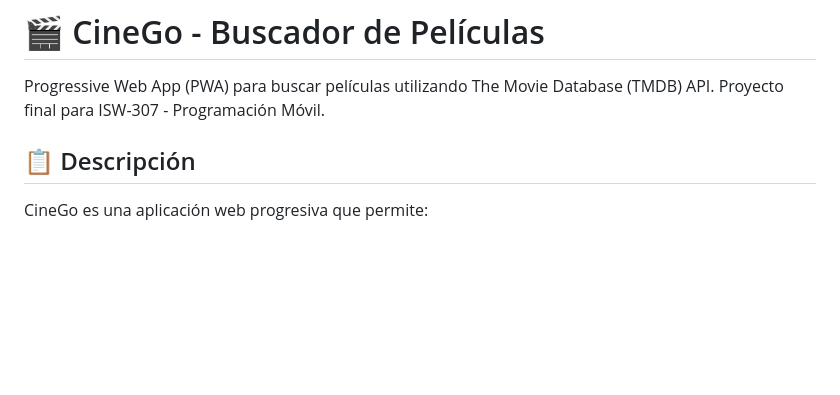
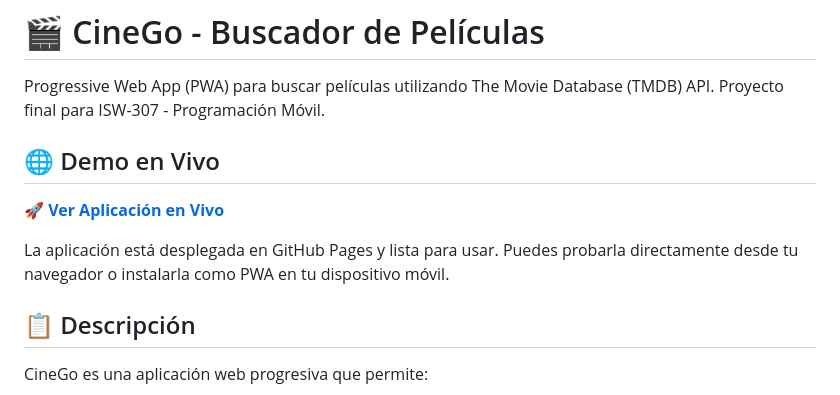
Before and after one commit to P-Oyarzo/ISW-307_Project, a Markdown page: README.md, the part around the change. GitHub-like rendering; blank space fills up the shorter version.

Commit message:
Add live demo link to README
Added GitHub Pages deployment URL at the top of README for easy access
to the live application.

🤖 Generated with [Claude Code](https://claude.com/claude-code)

Co-Authored-By: Claude Sonnet 4.5 <noreply@anthropic.com>

```diff
--- a/README.md
+++ b/README.md
@@ -1,6 +1,12 @@
 # 🎬 CineGo - Buscador de Películas
 
 Progressive Web App (PWA) para buscar películas utilizando The Movie Database (TMDB) API. Proyecto final para ISW-307 - Programación Móvil.
+
+## 🌐 Demo en Vivo
+
+**[🚀 Ver Aplicación en Vivo](https://p-oyarzo.github.io/ISW-307_Project/)**
+
+La aplicación está desplegada en GitHub Pages y lista para usar. Puedes probarla directamente desde tu navegador o instalarla como PWA en tu dispositivo móvil.
 
 ## 📋 Descripción
 
```
